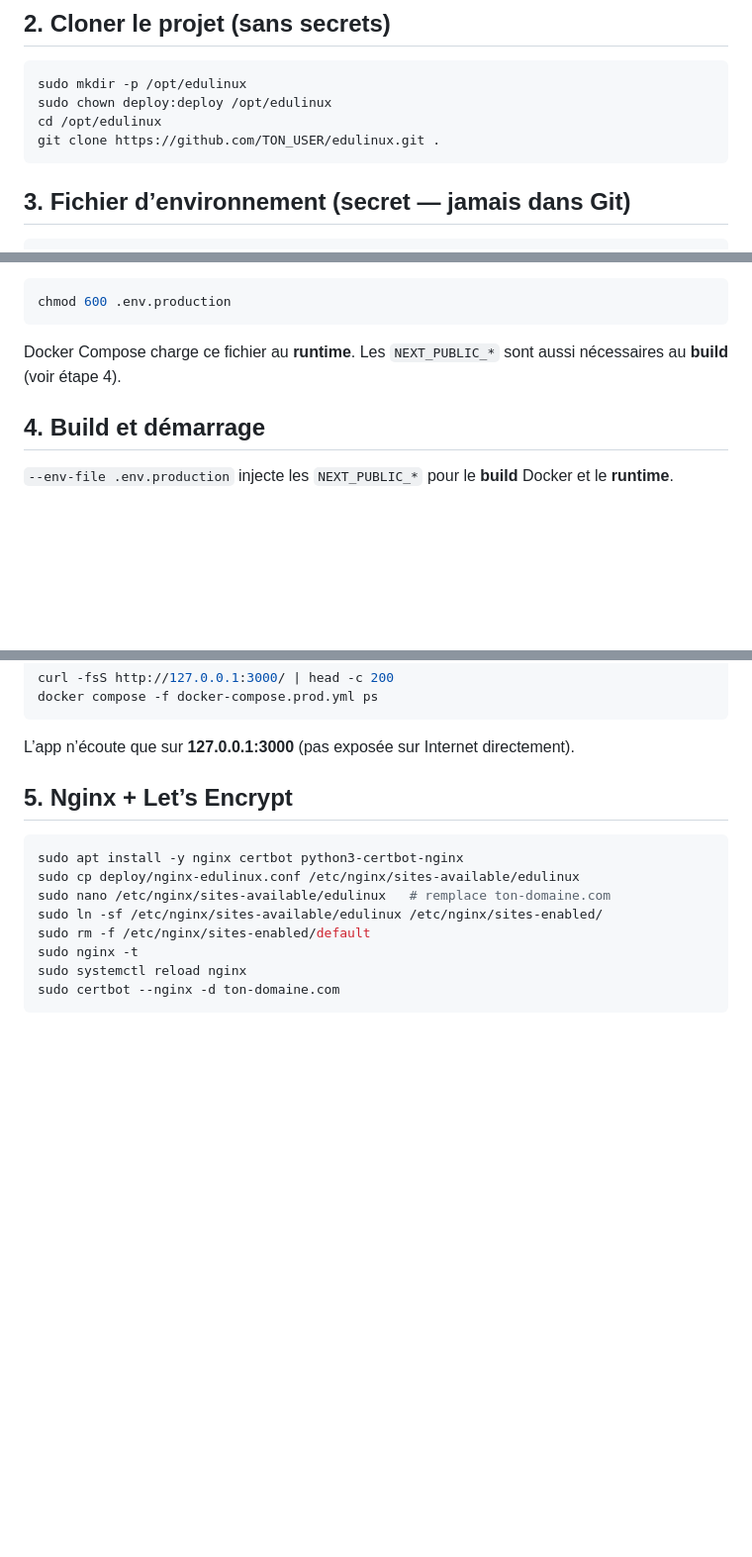
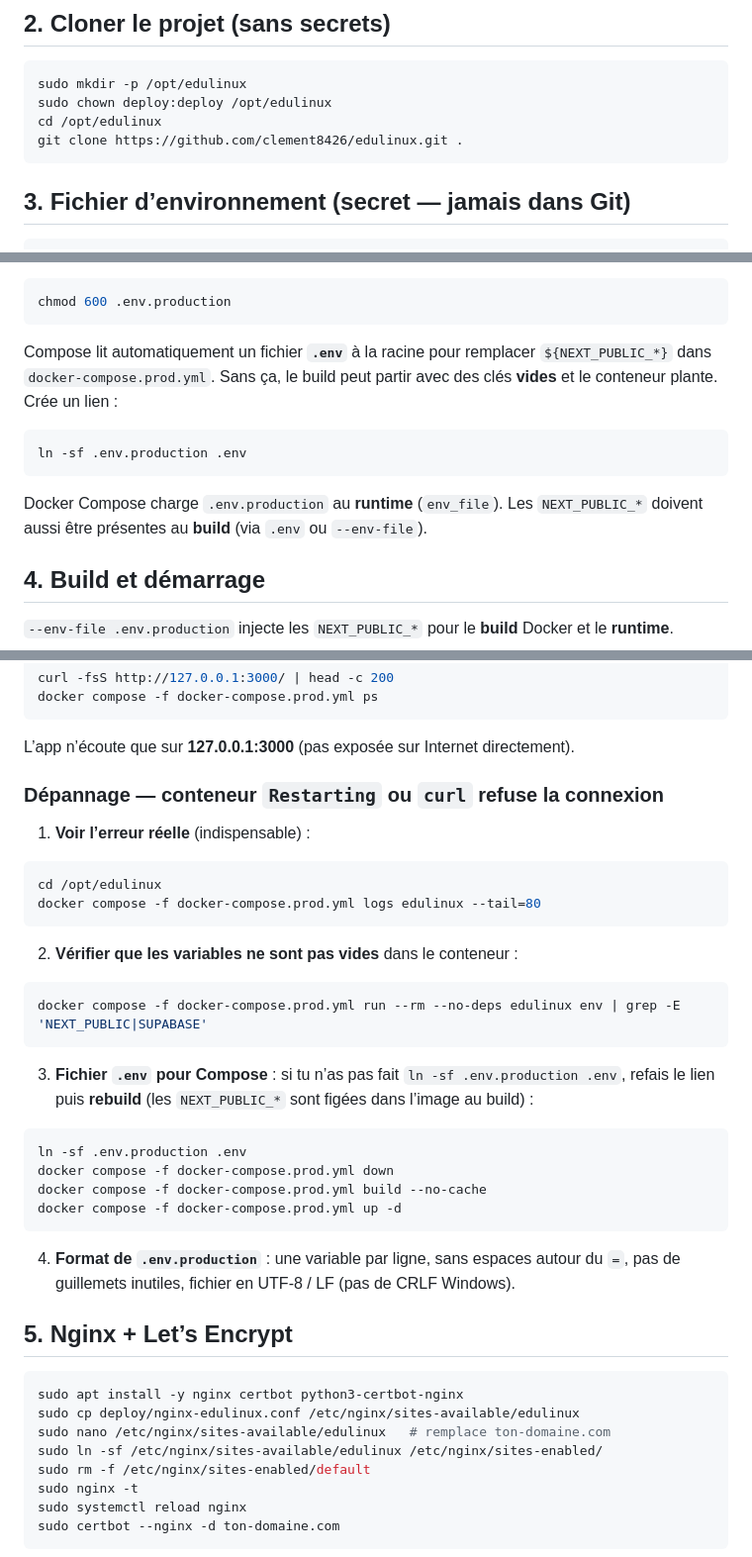
Before and after one commit to clement8426/edulinux, a Markdown page: deploy/VPS.md, 3 parts joined by grey strips. Shown at 99% size. GitHub-like rendering; blank space fills up the shorter version.

Commit message:
docs(VPS): symlink .env for compose interpolation + troubleshooting restart loop
Made-with: Cursor

````diff
--- a/deploy/VPS.md
+++ b/deploy/VPS.md
@@ -29,7 +29,7 @@ Déconnecte-toi et reconnecte (`ssh deploy@IP`) pour que le groupe `docker` soit
 sudo mkdir -p /opt/edulinux
 sudo chown deploy:deploy /opt/edulinux
 cd /opt/edulinux
-git clone https://github.com/TON_USER/edulinux.git .
+git clone https://github.com/clement8426/edulinux.git .
 ```
 
 ## 3. Fichier d’environnement (secret — jamais dans Git)
@@ -51,7 +51,13 @@ Permissions :
 chmod 600 .env.production
 ```
 
-Docker Compose charge ce fichier au **runtime**. Les `NEXT_PUBLIC_*` sont aussi nécessaires au **build** (voir étape 4).
+Compose lit automatiquement un fichier **`.env`** à la racine pour remplacer `${NEXT_PUBLIC_*}` dans `docker-compose.prod.yml`. Sans ça, le build peut partir avec des clés **vides** et le conteneur plante. Crée un lien :
+
+```bash
+ln -sf .env.production .env
+```
+
+Docker Compose charge `.env.production` au **runtime** (`env_file`). Les `NEXT_PUBLIC_*` doivent aussi être présentes au **build** (via `.env` ou `--env-file`).
 
 ## 4. Build et démarrage
 
@@ -70,6 +76,32 @@ docker compose -f docker-compose.prod.yml ps
 ```
 
 L’app n’écoute que sur **127.0.0.1:3000** (pas exposée sur Internet directement).
+
+### Dépannage — conteneur `Restarting` ou `curl` refuse la connexion
+
+1. **Voir l’erreur réelle** (indispensable) :
+
+```bash
+cd /opt/edulinux
+docker compose -f docker-compose.prod.yml logs edulinux --tail=80
+```
+
+2. **Vérifier que les variables ne sont pas vides** dans le conteneur :
+
+```bash
+docker compose -f docker-compose.prod.yml run --rm --no-deps edulinux env | grep -E 'NEXT_PUBLIC|SUPABASE'
+```
+
+3. **Fichier `.env` pour Compose** : si tu n’as pas fait `ln -sf .env.production .env`, refais le lien puis **rebuild** (les `NEXT_PUBLIC_*` sont figées dans l’image au build) :
+
+```bash
+ln -sf .env.production .env
+docker compose -f docker-compose.prod.yml down
+docker compose -f docker-compose.prod.yml build --no-cache
+docker compose -f docker-compose.prod.yml up -d
+```
+
+4. **Format de `.env.production`** : une variable par ligne, sans espaces autour du `=`, pas de guillemets inutiles, fichier en UTF-8 / LF (pas de CRLF Windows).
 
 ## 5. Nginx + Let’s Encrypt
 
````
